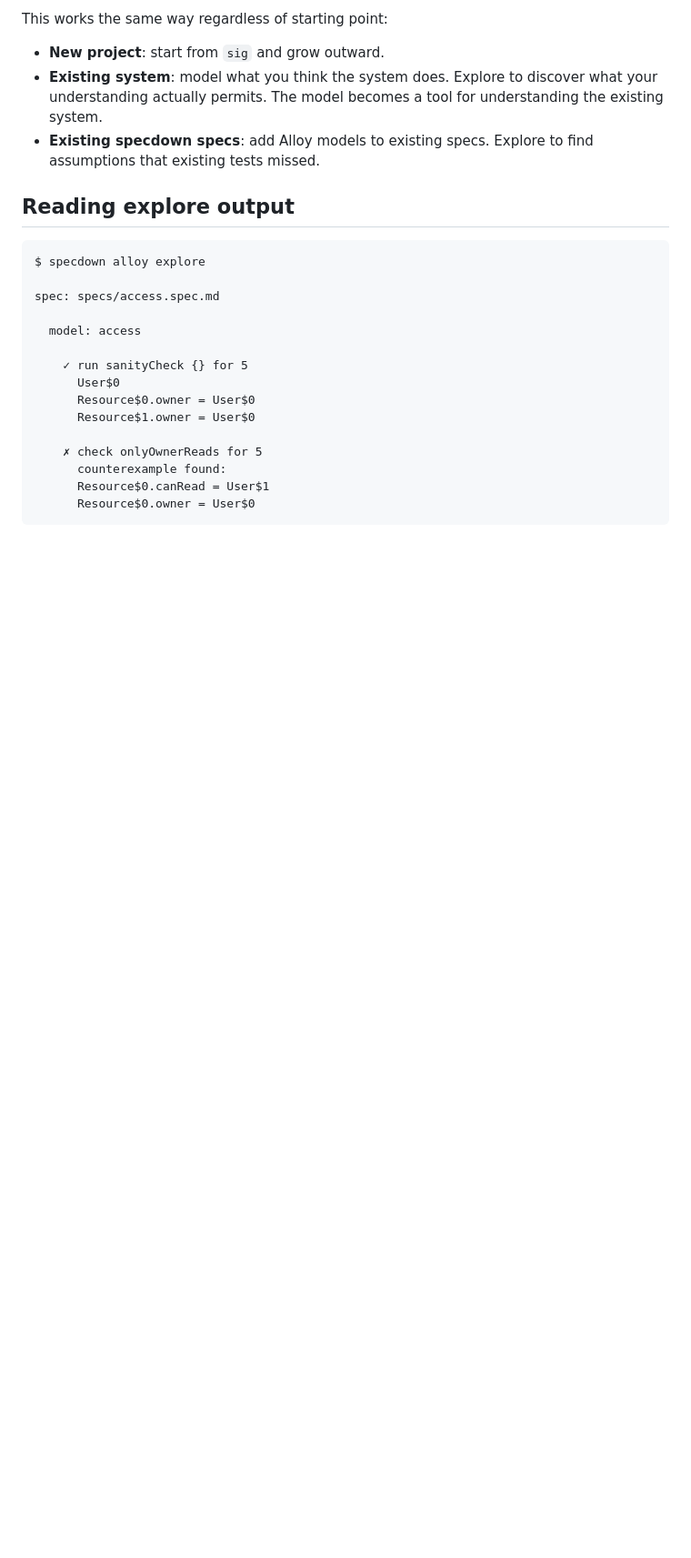
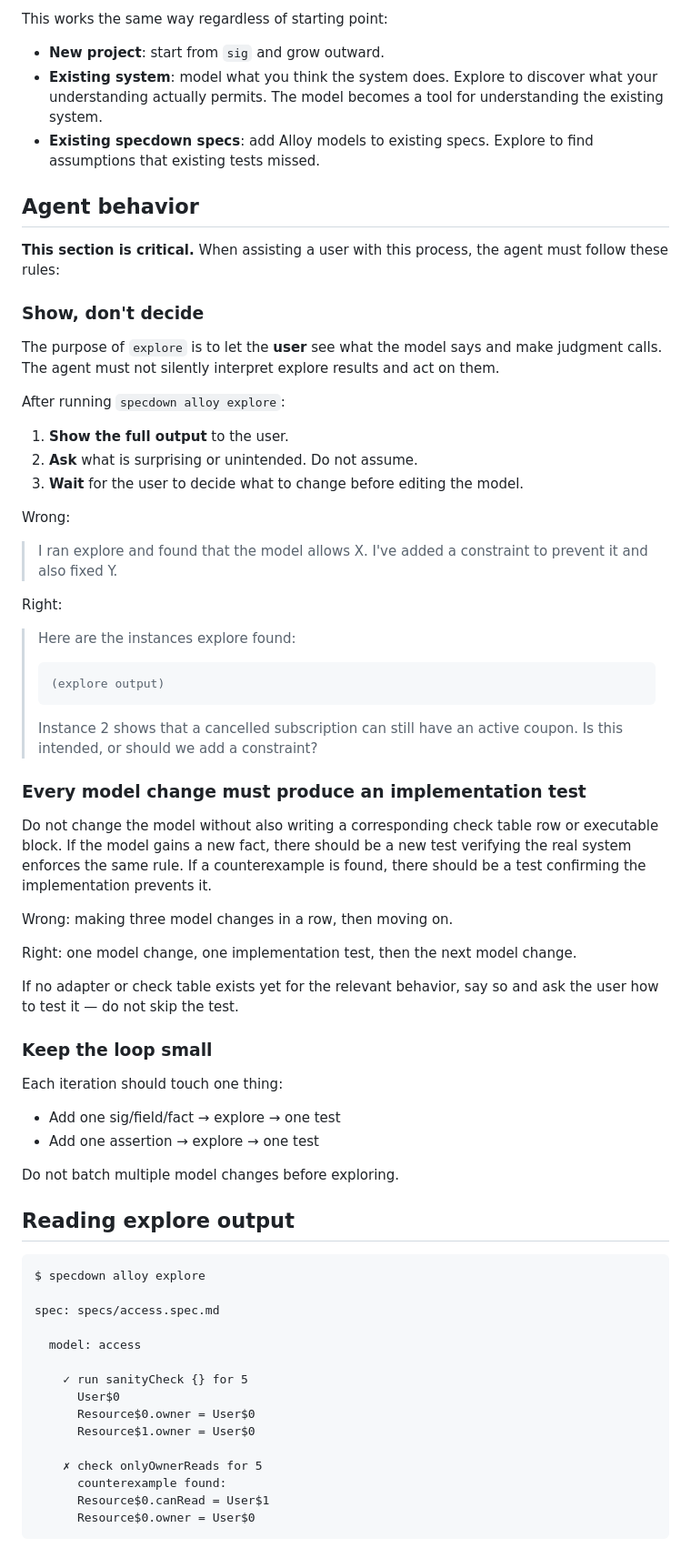
Before and after one commit to corca-ai/specdown, a Markdown page: docs/guide-alloy-explore.md, the part around the change. Shown at 91% size. Rendered like a GitHub page; blank space fills up the shorter version.

Commit message:
Strengthen explore guide: agent must show results and pair tests
Add "Agent behavior" section with three concrete rules:
- Show explore output to the user and ask before acting
- Every model change must produce a corresponding implementation test
- Keep iterations small (one change, one test)

Addresses observed behavior where the agent autonomously modified
models without user interaction and without writing implementation
tests.

Co-Authored-By: Claude Opus 4.6 (1M context) <noreply@anthropic.com>

````diff
--- a/docs/guide-alloy-explore.md
+++ b/docs/guide-alloy-explore.md
@@ -46,6 +46,63 @@ This works the same way regardless of starting point:
   becomes a tool for understanding the existing system.
 - **Existing specdown specs**: add Alloy models to existing specs.
   Explore to find assumptions that existing tests missed.
+
+## Agent behavior
+
+**This section is critical.** When assisting a user with this process,
+the agent must follow these rules:
+
+### Show, don't decide
+
+The purpose of `explore` is to let the **user** see what the model
+says and make judgment calls. The agent must not silently interpret
+explore results and act on them.
+
+After running `specdown alloy explore`:
+
+1. **Show the full output** to the user.
+2. **Ask** what is surprising or unintended. Do not assume.
+3. **Wait** for the user to decide what to change before editing
+   the model.
+
+Wrong:
+
+> I ran explore and found that the model allows X. I've added a
+> constraint to prevent it and also fixed Y.
+
+Right:
+
+> Here are the instances explore found:
+> ```
+> (explore output)
+> ```
+> Instance 2 shows that a cancelled subscription can still have an
+> active coupon. Is this intended, or should we add a constraint?
+
+### Every model change must produce an implementation test
+
+Do not change the model without also writing a corresponding check
+table row or executable block. If the model gains a new fact, there
+should be a new test verifying the real system enforces the same rule.
+If a counterexample is found, there should be a test confirming the
+implementation prevents it.
+
+Wrong: making three model changes in a row, then moving on.
+
+Right: one model change, one implementation test, then the next
+model change.
+
+If no adapter or check table exists yet for the relevant behavior,
+say so and ask the user how to test it — do not skip the test.
+
+### Keep the loop small
+
+Each iteration should touch one thing:
+
+- Add one sig/field/fact → explore → one test
+- Add one assertion → explore → one test
+
+Do not batch multiple model changes before exploring.
 
 ## Reading explore output
 
````
